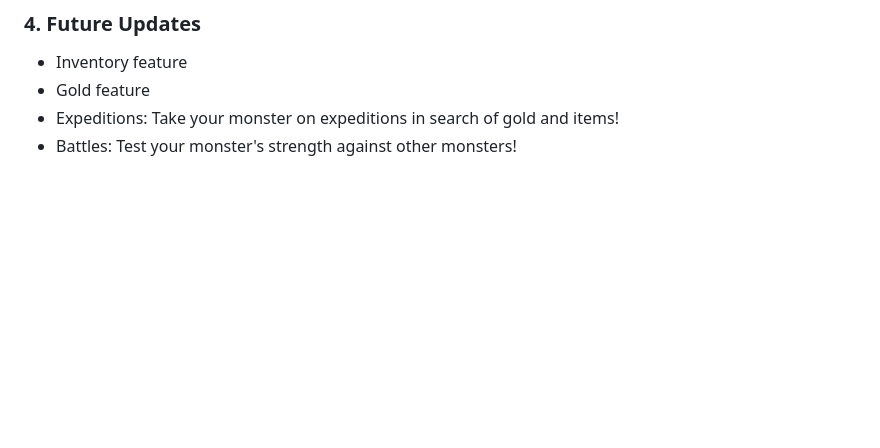
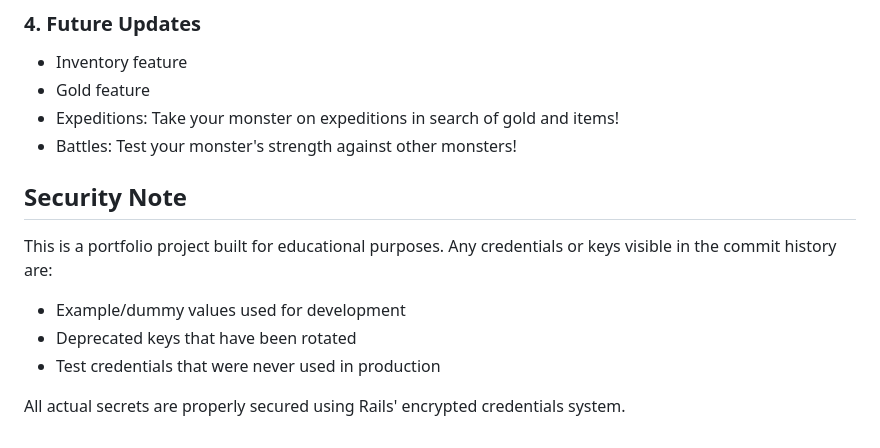
Before and after one commit to akonisanchez/monster_farm.life, a Markdown page: README.md, the part around the change. Drawn GitHub-style; blank space fills up the shorter version.

```diff
--- a/README.md
+++ b/README.md
@@ -195,3 +195,11 @@ Before starting, make sure you have these installed:
 - Gold feature
 - Expeditions: Take your monster on expeditions in search of gold and items!
 - Battles: Test your monster's strength against other monsters!
+
+## Security Note
+This is a portfolio project built for educational purposes. Any credentials or keys visible in the commit history are:
+- Example/dummy values used for development
+- Deprecated keys that have been rotated
+- Test credentials that were never used in production
+
+All actual secrets are properly secured using Rails' encrypted credentials system.
```
